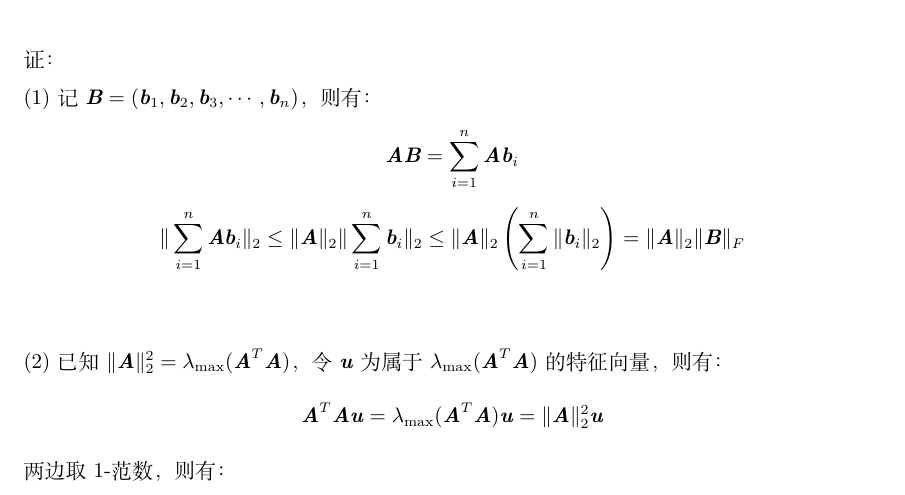
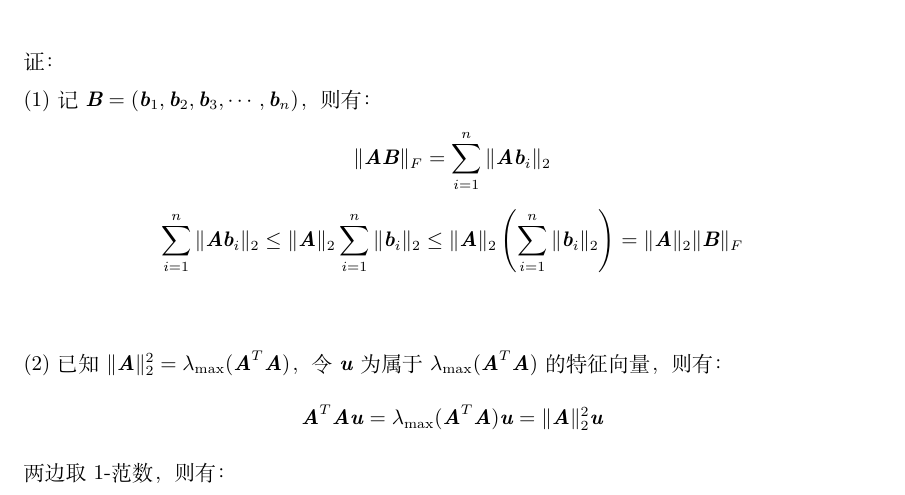
Before and after one commit to KSXGroup/MSATSCAWHAOE, a LaTeX problem sheet (HW11/HW11.tex): part of page 2 of 4, cut so that both start at the same text. Compiled offline with XeLaTeX.

Commit message:
correct11

```diff
--- a/HW11/HW11.tex
+++ b/HW11/HW11.tex
@@ -110,10 +110,10 @@
 		证：\\
 		(1)记$\xc{B} = (\xc{b}_1, \xc{b}_2, \xc{b}_3, \cdots, \xc{b}_n)$，则有：
 		$$
-			\xc{AB} = \sum_{i= 1}^{n}\xc{A}\xc{b}_i
+			\|\xc{AB}\|_F = \sum_{i= 1}^{n}\|\xc{A}\xc{b}_i\|_2
 		$$
 		$$
-			\|\sum_{i =1}^{n}\textbf{\emph{Ab}}_i\|_2 \le \twonorm{A}\|\sum_{i =1}^{n}\textbf{\emph{b}}_i\|_2 \le  \twonorm{A}\left(\sum_{i =1}^{n}\|\textbf{\emph{b}}_i\|_2\right) = \twonorm{A}\fnorm{B}
+			\sum_{i =1}^{n}\|\textbf{\emph{Ab}}_i\|_2 \le \twonorm{A}\sum_{i =1}^{n}\|\textbf{\emph{b}}_i\|_2 \le  \twonorm{A}\left(\sum_{i =1}^{n}\|\textbf{\emph{b}}_i\|_2\right) = \twonorm{A}\fnorm{B}
 		$$\\
 		\\
 		(2)已知$\twonorm{A}^2 = \lambda_{\max}(\xc{A}^{T}\xc{A})$，令$\xc{u}$为属于$\lambda_{\max}(\xc{A}^{T}\xc{A})$的特征向量，则有：
```
Also changed, not shown: HW11/HW11.pdf, 2 other files.
